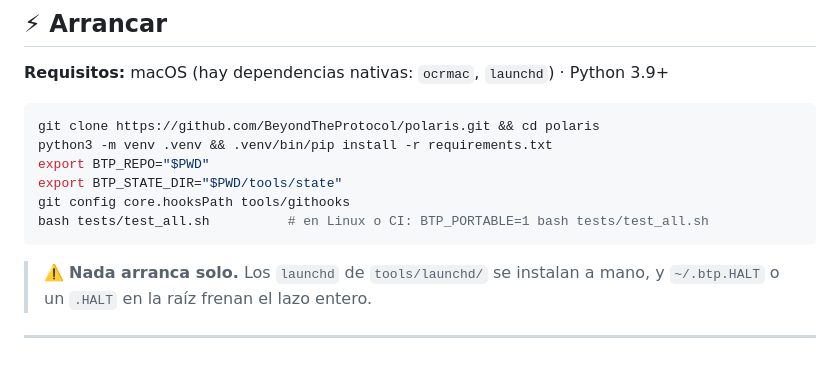
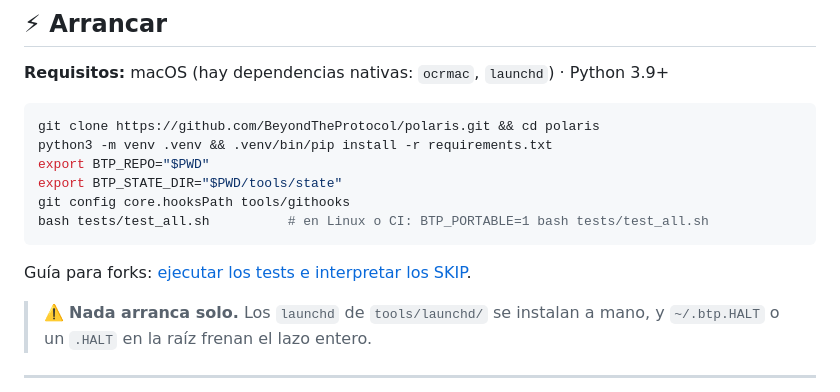
Before and after one commit to BeyondTheProtocol/polaris, a Markdown page: README.md, the part around the change. Drawn GitHub-style; blank space fills up the shorter version.

Commit message:
docs: explain fork test execution and skip coverage (#6)
Signed-off-by: Marcos Gorgojo <119492742+marcosclub@users.noreply.github.com>

````diff
--- a/README.md
+++ b/README.md
@@ -155,6 +155,8 @@ export BTP_STATE_DIR="$PWD/tools/state"
 git config core.hooksPath tools/githooks
 bash tests/test_all.sh          # en Linux o CI: BTP_PORTABLE=1 bash tests/test_all.sh
 ```
+
+Guía para forks: [ejecutar los tests e interpretar los SKIP](docs/tests.md).
 
 > ⚠️ **Nada arranca solo.** Los `launchd` de `tools/launchd/` se instalan a mano, y
 > `~/.btp.HALT` o un `.HALT` en la raíz frenan el lazo entero.
````
Also changed, not shown: docs/tests.md (added, +101 -0 lines).
